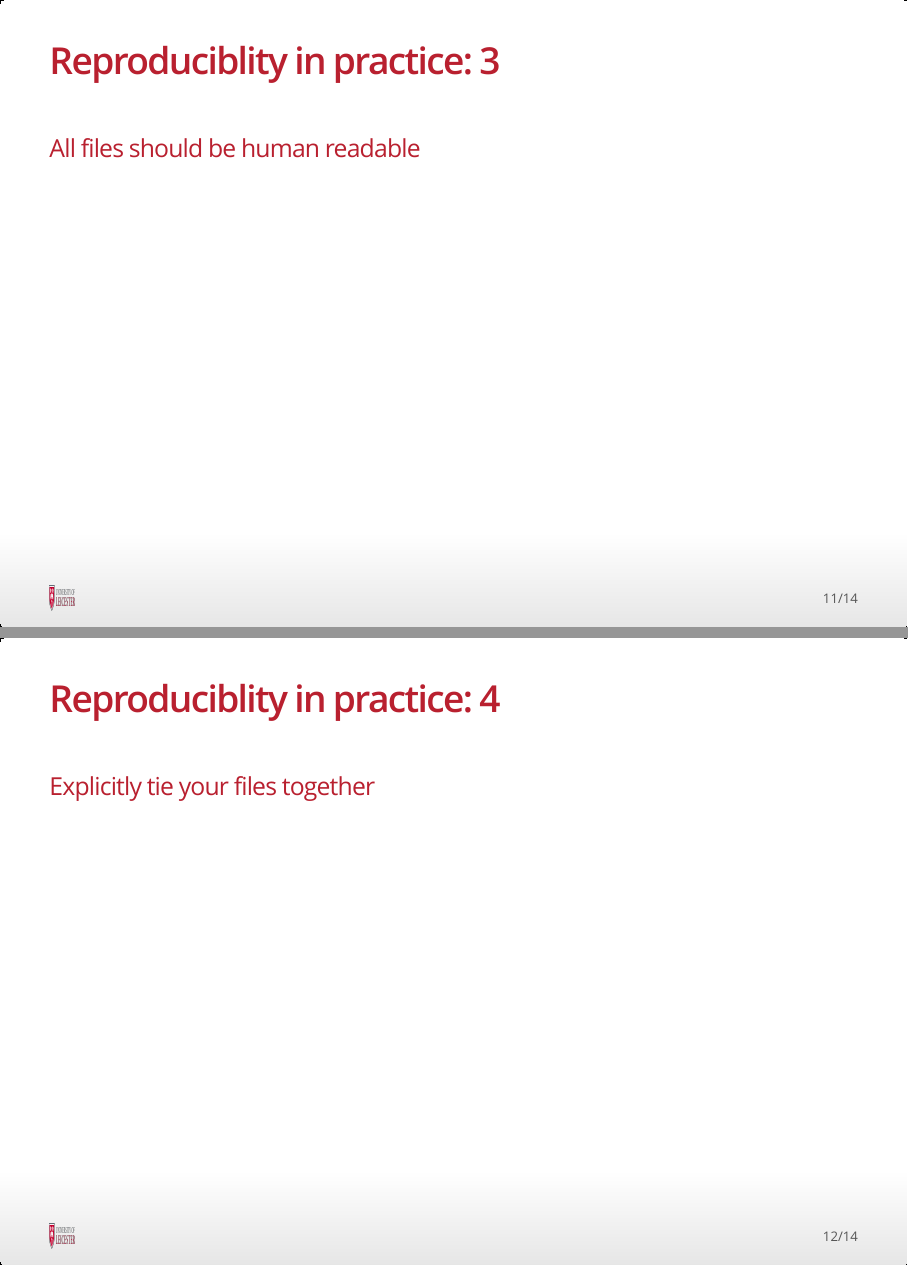
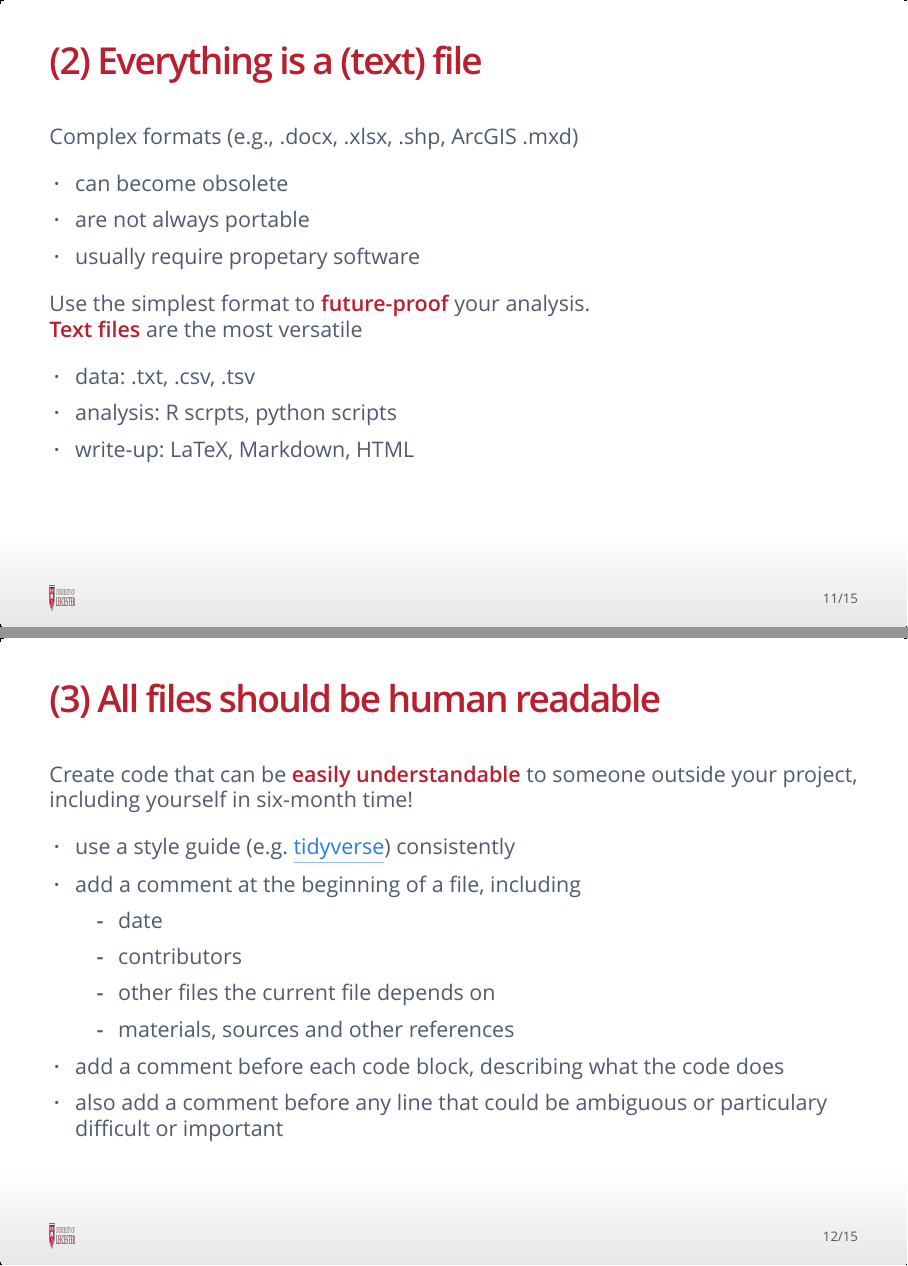
Before and after one commit to anhnguyendepocen/ReproducibleResearch, an R Markdown document (Materials/Lecture/ReproducibleResearchWithR.Rmd): pages 11 and 12 of 14 before the commit and pages 11 and 12 of 15 after it, joined at a grey line. The pictures show the output file Materials/Lecture/ReproducibleResearchWithR.html that the author committed with the source, opened offline.

Commit message:
Tips for reproducible research 2 and 3

````diff
--- a/Materials/Lecture/ReproducibleResearchWithR.Rmd
+++ b/Materials/Lecture/ReproducibleResearchWithR.Rmd
@@ -122,24 +124,34 @@ sessionInfo()
 
 
 
-## Reproduciblity in practice: 2
+## (2) Everything is a (text) file
 
-### Everything is a (text) file
+Complex formats (e.g., .docx, .xlsx, .shp, ArcGIS .mxd)
 
-```{r}
+- can become obsolete
+- are not always portable
+- usually require propetary software
 
-```
+Use the simplest format to **future-proof** your analysis.<br/>**Text files** are the most versatile
 
-
-## Reproduciblity in practice: 3
-
-### All files should be human readable
+- data: .txt, .csv, .tsv
+- analysis: R scrpts, python scripts
+- write-up: LaTeX, Markdown, HTML
 
 
 
-## Reproduciblity in practice: 4
+## (3) All files should be human readable
 
-### Explicitly tie your files together
+Create code that can be **easily understandable** to someone outside your project, including yourself in six-month time!
+
+- use a style guide (e.g. [tidyverse](http://style.tidyverse.org/)) consistently
+- add a comment at the beginning of a file, including
+    - date
+    - contributors
+    - other files the current file depends on
+    - materials, sources and other references
+- add a comment before each code block, describing what the code does
+- also add a comment before any line that could be ambiguous or particulary difficult or important
 
 
 
````
Also changed, not shown: Materials/Lecture/ReproducibleResearchWithR.html, Materials/Lecture/ReproducibleResearchWithR.Rmd (14 more changed lines).
